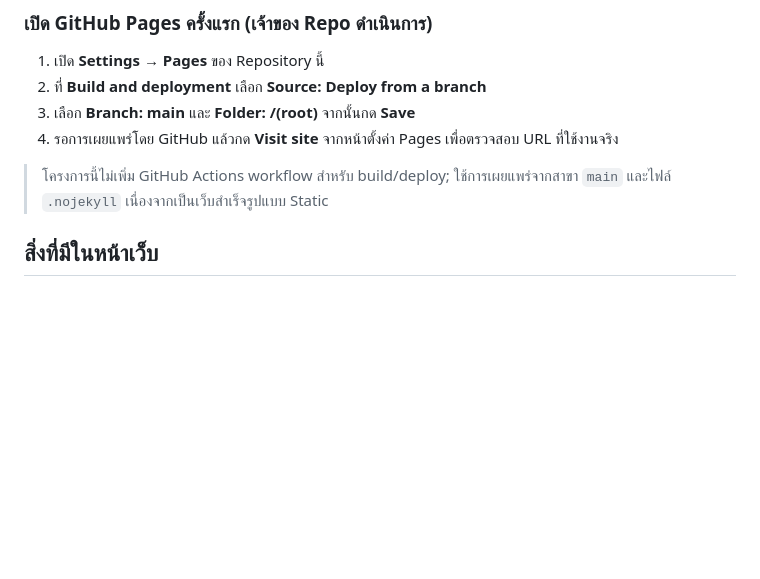
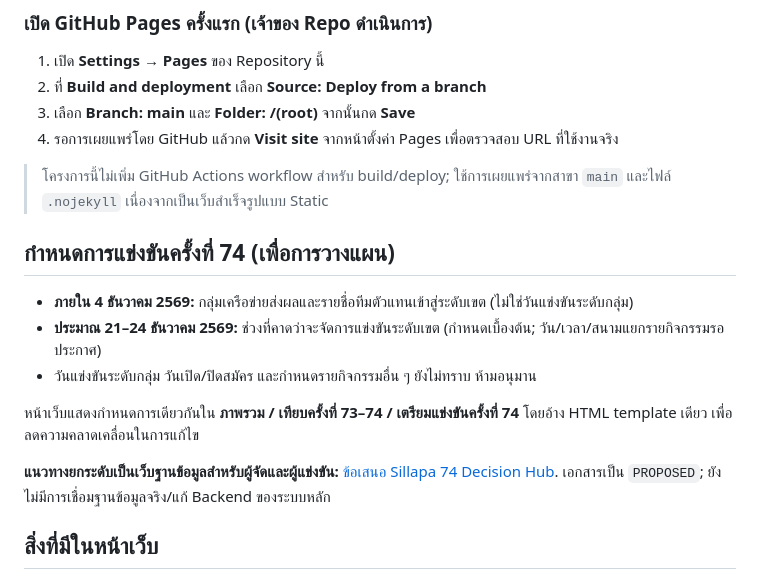
Before and after one commit to infobwd/sillapa, a Markdown page: README.md, the part around the change. Drawn GitHub-style; blank space fills up the shorter version.

Commit message:
docs: link 74 milestone dates and decision hub design proposal

```diff
--- a/README.md
+++ b/README.md
@@ -16,6 +16,16 @@
 4. รอการเผยแพร่โดย GitHub แล้วกด **Visit site** จากหน้าตั้งค่า Pages เพื่อตรวจสอบ URL ที่ใช้งานจริง
 
 > โครงการนี้ไม่เพิ่ม GitHub Actions workflow สำหรับ build/deploy; ใช้การเผยแพร่จากสาขา `main` และไฟล์ `.nojekyll` เนื่องจากเป็นเว็บสำเร็จรูปแบบ Static
+
+## กำหนดการแข่งขันครั้งที่ 74 (เพื่อการวางแผน)
+
+- **ภายใน 4 ธันวาคม 2569:** กลุ่มเครือข่ายส่งผลและรายชื่อทีมตัวแทนเข้าสู่ระดับเขต (ไม่ใช่วันแข่งขันระดับกลุ่ม)
+- **ประมาณ 21–24 ธันวาคม 2569:** ช่วงที่คาดว่าจะจัดการแข่งขันระดับเขต (กำหนดเบื้องต้น; วัน/เวลา/สนามแยกรายกิจกรรมรอประกาศ)
+- วันแข่งขันระดับกลุ่ม วันเปิด/ปิดสมัคร และกำหนดรายกิจกรรมอื่น ๆ ยังไม่ทราบ ห้ามอนุมาน
+
+หน้าเว็บแสดงกำหนดการเดียวกันใน **ภาพรวม / เทียบครั้งที่ 73–74 / เตรียมแข่งขันครั้งที่ 74** โดยอ้าง HTML template เดียว เพื่อลดความคลาดเคลื่อนในการแก้ไข
+
+**แนวทางยกระดับเป็นเว็บฐานข้อมูลสำหรับผู้จัดและผู้แข่งขัน:** [ข้อเสนอ Sillapa 74 Decision Hub](docs/SILLAPA74_DECISION_HUB_DESIGN_PROPOSAL.md). เอกสารเป็น `PROPOSED`; ยังไม่มีการเชื่อมฐานข้อมูลจริง/แก้ Backend ของระบบหลัก
 
 ## สิ่งที่มีในหน้าเว็บ
 
```
